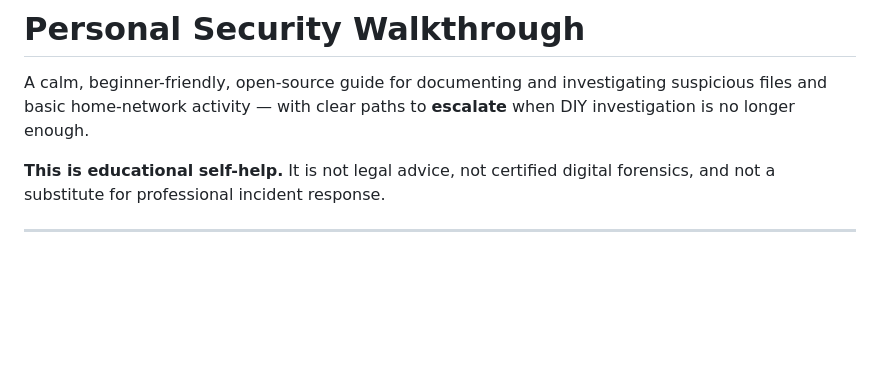
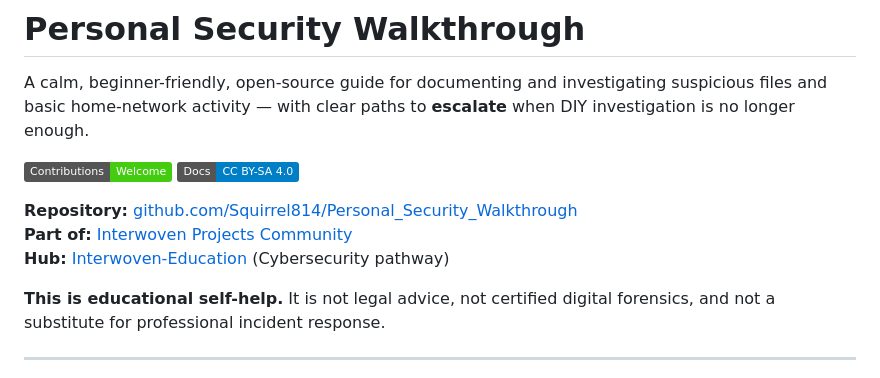
Before and after one commit to Squirrel814/Personal_Security_Walkthrough, a Markdown page: README.md, the part around the change. Drawn GitHub-style; badges without logos; blank space fills up the shorter version.

Commit message:
Brand README for Interwoven Projects Community (Option 1 publish target)

```diff
--- a/README.md
+++ b/README.md
@@ -1,6 +1,13 @@
 # Personal Security Walkthrough
 
 A calm, beginner-friendly, open-source guide for documenting and investigating suspicious files and basic home-network activity — with clear paths to **escalate** when DIY investigation is no longer enough.
+
+[![Contributions Welcome](https://img.shields.io/badge/Contributions-Welcome-brightgreen.svg)](CONTRIBUTING.md)
+[![License: CC BY-SA 4.0](https://img.shields.io/badge/Docs-CC%20BY--SA%204.0-blue.svg)](LICENSE)
+
+**Repository:** [github.com/Squirrel814/Personal_Security_Walkthrough](https://github.com/Squirrel814/Personal_Security_Walkthrough)
+**Part of:** [Interwoven Projects Community](https://github.com/Squirrel814/Interwoven-Projects-Community)
+**Hub:** [Interwoven-Education](https://github.com/Squirrel814/Interwoven-Education) (Cybersecurity pathway)
 
 **This is educational self-help.** It is not legal advice, not certified digital forensics, and not a substitute for professional incident response.
 
```
